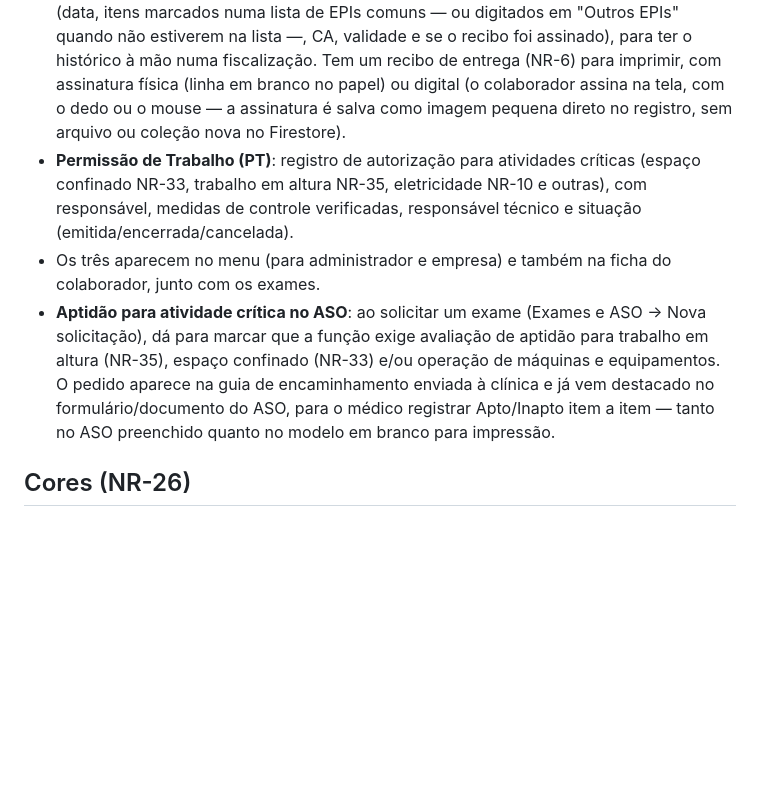
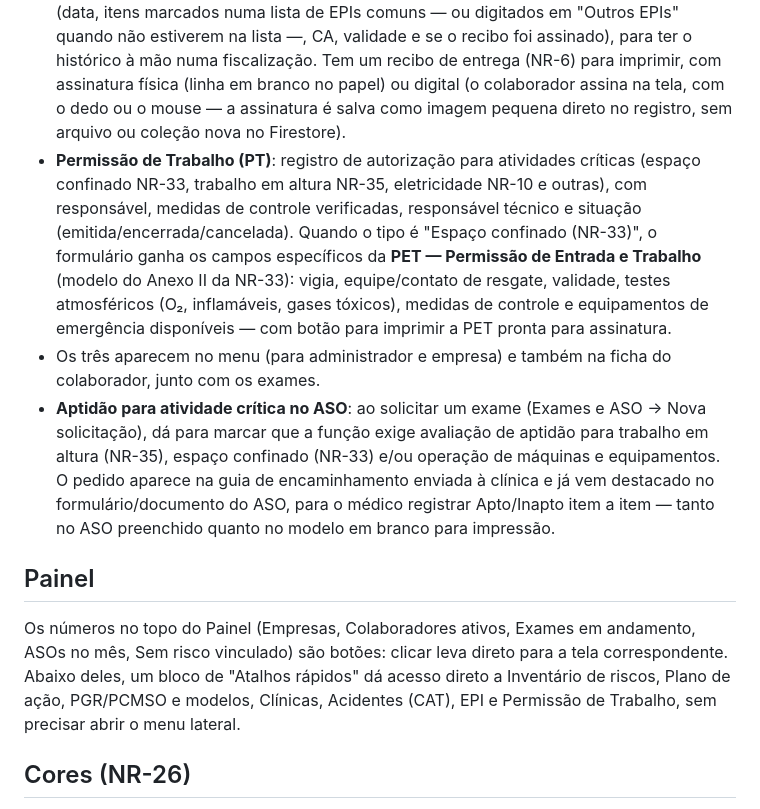
Before and after one commit to isaquebrito6-cmyk/Sistema-sst, a Markdown page: README.md, the part around the change. Rendered like a GitHub page; blank space fills up the shorter version.

Commit message:
Documenta a PET (NR-33) e os atalhos do Painel no README

```diff
--- a/README.md
+++ b/README.md
@@ -13,9 +13,13 @@ Sistema web de gestão de Segurança e Saúde no Trabalho: PGR (NR-1/NR-9), PCMS
 
 - **Acidentes (CAT)**: cadastro de acidentes e doenças ocupacionais por colaborador (data, tipo, lesão, afastamento e situação da CAT). Não emite nem transmite a CAT ao eSocial/INSS — isso continua feito à parte, com atalhos para o serviço oficial "Registrar Comunicação de Acidente de Trabalho" em gov.br ou o eSocial (evento S-2210) —, mas mantém o histórico e alimenta sozinho o número de CATs do período no relatório analítico do PCMSO.
 - **EPI**: ficha de entrega e troca de Equipamento de Proteção Individual por colaborador (data, itens marcados numa lista de EPIs comuns — ou digitados em "Outros EPIs" quando não estiverem na lista —, CA, validade e se o recibo foi assinado), para ter o histórico à mão numa fiscalização. Tem um recibo de entrega (NR-6) para imprimir, com assinatura física (linha em branco no papel) ou digital (o colaborador assina na tela, com o dedo ou o mouse — a assinatura é salva como imagem pequena direto no registro, sem arquivo ou coleção nova no Firestore).
-- **Permissão de Trabalho (PT)**: registro de autorização para atividades críticas (espaço confinado NR-33, trabalho em altura NR-35, eletricidade NR-10 e outras), com responsável, medidas de controle verificadas, responsável técnico e situação (emitida/encerrada/cancelada).
+- **Permissão de Trabalho (PT)**: registro de autorização para atividades críticas (espaço confinado NR-33, trabalho em altura NR-35, eletricidade NR-10 e outras), com responsável, medidas de controle verificadas, responsável técnico e situação (emitida/encerrada/cancelada). Quando o tipo é "Espaço confinado (NR-33)", o formulário ganha os campos específicos da **PET — Permissão de Entrada e Trabalho** (modelo do Anexo II da NR-33): vigia, equipe/contato de resgate, validade, testes atmosféricos (O₂, inflamáveis, gases tóxicos), medidas de controle e equipamentos de emergência disponíveis — com botão para imprimir a PET pronta para assinatura.
 - Os três aparecem no menu (para administrador e empresa) e também na ficha do colaborador, junto com os exames.
 - **Aptidão para atividade crítica no ASO**: ao solicitar um exame (Exames e ASO → Nova solicitação), dá para marcar que a função exige avaliação de aptidão para trabalho em altura (NR-35), espaço confinado (NR-33) e/ou operação de máquinas e equipamentos. O pedido aparece na guia de encaminhamento enviada à clínica e já vem destacado no formulário/documento do ASO, para o médico registrar Apto/Inapto item a item — tanto no ASO preenchido quanto no modelo em branco para impressão.
+
+## Painel
+
+Os números no topo do Painel (Empresas, Colaboradores ativos, Exames em andamento, ASOs no mês, Sem risco vinculado) são botões: clicar leva direto para a tela correspondente. Abaixo deles, um bloco de "Atalhos rápidos" dá acesso direto a Inventário de riscos, Plano de ação, PGR/PCMSO e modelos, Clínicas, Acidentes (CAT), EPI e Permissão de Trabalho, sem precisar abrir o menu lateral.
 
 ## Cores (NR-26)
 
```
